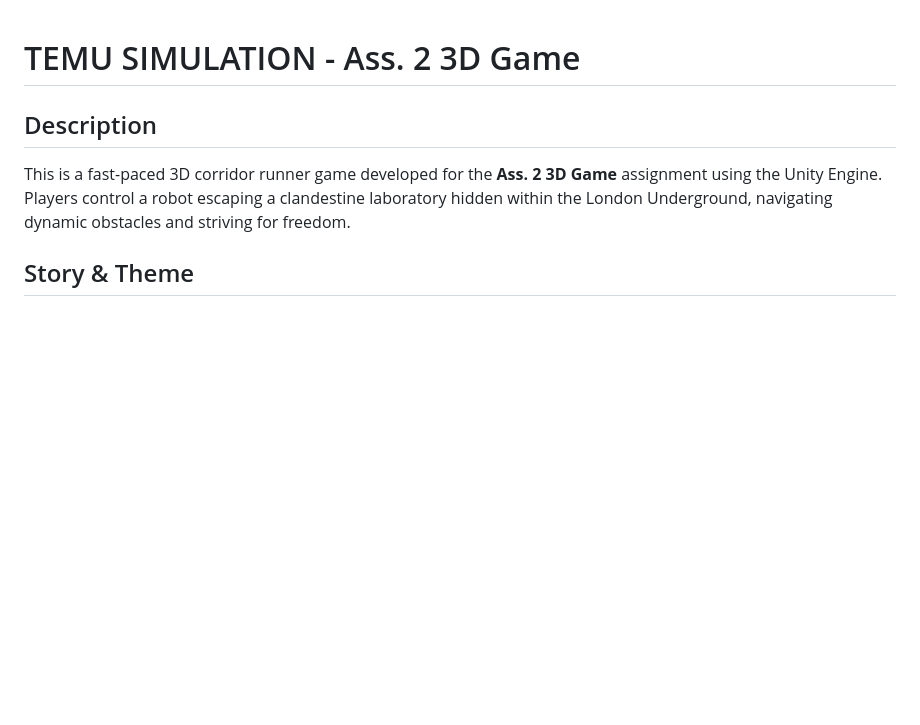
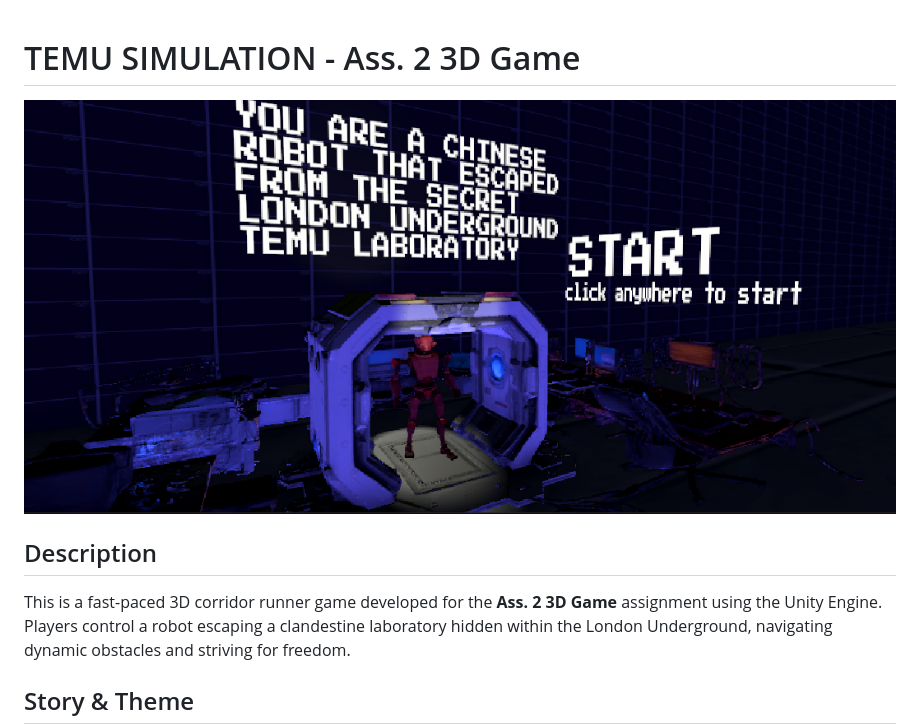
Before and after one commit to Giacomobo27/temu3dgame, a Markdown page: README.md, the part around the change. Rendered like a GitHub page; pictures changed too: foto.png (added); blank space fills up the shorter version.

```diff
--- a/README.md
+++ b/README.md
@@ -1,4 +1,7 @@
 # TEMU SIMULATION - Ass. 2 3D Game
+
+
+![Alt text](foto.png)
 
 ## Description
 
```
